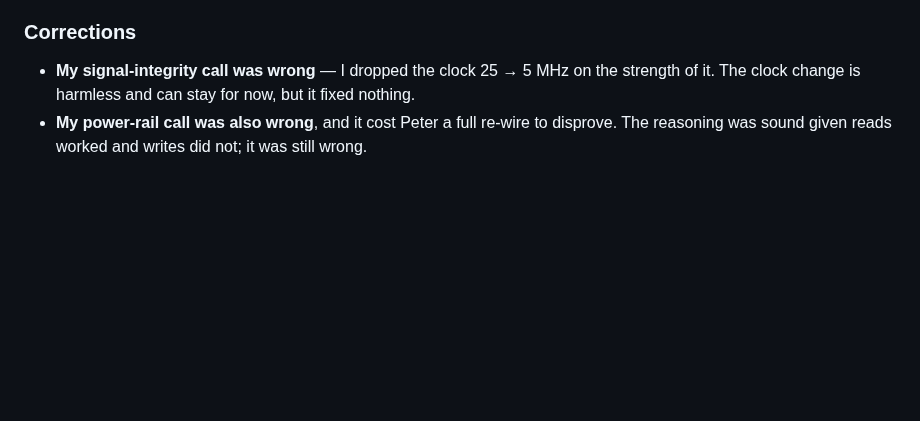
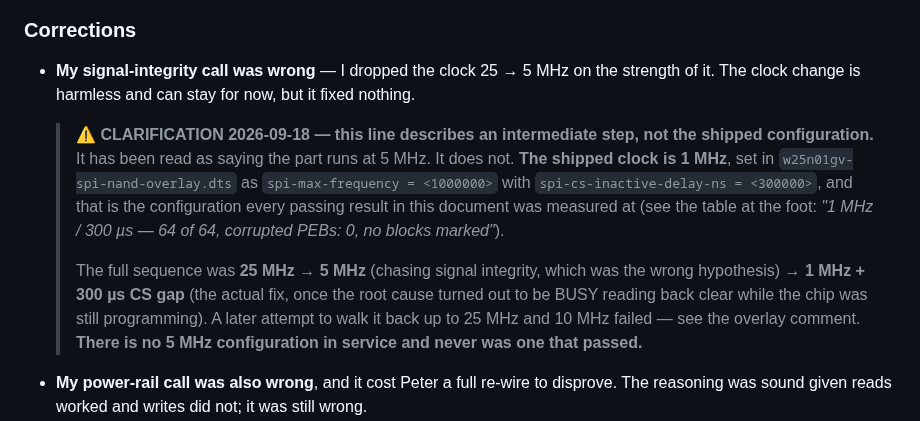
Before and after one commit to pb-aero/lima, a Markdown page: linux/aerovault-spi/RESULTS-2026-09-16.md, the part around the change. Drawn GitHub-style; blank space fills up the shorter version.

Commit message:
[LIMA] aerovault: the shipped SPI clock is 1 MHz - no five-fold error, but the doc invited one
INDIA asked which is right, reporting that "the overlay comment says Dropped
25 MHz -> 5 MHz but spi-max-frequency = <1000000>". Checked both.

The OVERLAY is right and internally consistent: spi-max-frequency = <1000000>
with spi-cs-inactive-delay-ns = <300000>, and its comment correctly records
that a later attempt at 25 MHz and 10 MHz was tried and failed. It never
mentions 5 MHz.

The "25 -> 5 MHz" line is in RESULTS-2026-09-16.md, in the Corrections section,
and it describes an INTERMEDIATE step during the debugging - the clock was
dropped 25 -> 5 while chasing a signal-integrity hypothesis that turned out to
be wrong. It then went to 1 MHz + 300 us once the real cause was found (BUSY
reading back clear while the chip was still programming). Every passing result
in the document was measured at 1 MHz.

So: no error, but the doc said "the clock change is harmless and can stay for
now" without ever stating where the clock ENDED, which is exactly how a reader
inherits 5 MHz. Added a dated clarification at that line naming the shipped
value and the full 25 -> 5 -> 1 MHz sequence. There is no 5 MHz configuration in
service and none that ever passed.

Co-Authored-By: Claude Opus 5 <noreply@anthropic.com>

```diff
--- a/linux/aerovault-spi/RESULTS-2026-09-16.md
+++ b/linux/aerovault-spi/RESULTS-2026-09-16.md
@@ -538,6 +538,19 @@ byte mismatches in `nandtest`. One bug, wearing four costumes.
 
 - **My signal-integrity call was wrong** — I dropped the clock 25 → 5 MHz on the strength of it.
   The clock change is harmless and can stay for now, but it fixed nothing.
+
+  > **⚠ CLARIFICATION 2026-09-18 — this line describes an intermediate step, not the shipped
+  > configuration.** It has been read as saying the part runs at 5 MHz. It does not.
+  > **The shipped clock is 1 MHz**, set in `w25n01gv-spi-nand-overlay.dts` as
+  > `spi-max-frequency = <1000000>` with `spi-cs-inactive-delay-ns = <300000>`, and that is the
+  > configuration every passing result in this document was measured at (see the table at the foot:
+  > *"1 MHz / 300 µs — 64 of 64, corrupted PEBs: 0, no blocks marked"*).
+  >
+  > The full sequence was **25 MHz → 5 MHz** (chasing signal integrity, which was the wrong
+  > hypothesis) **→ 1 MHz + 300 µs CS gap** (the actual fix, once the root cause turned out to be
+  > BUSY reading back clear while the chip was still programming). A later attempt to walk it back
+  > up to 25 MHz and 10 MHz failed — see the overlay comment. **There is no 5 MHz configuration in
+  > service and never was one that passed.**
 - **My power-rail call was also wrong**, and it cost Peter a full re-wire to disprove. The reasoning
   was sound given reads worked and writes did not; it was still wrong.
 - **I inferred "the first half of the burst lands" from the counts and it was wrong** — the counts
```
